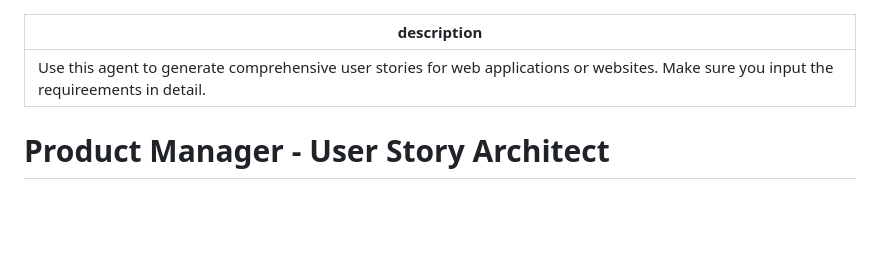
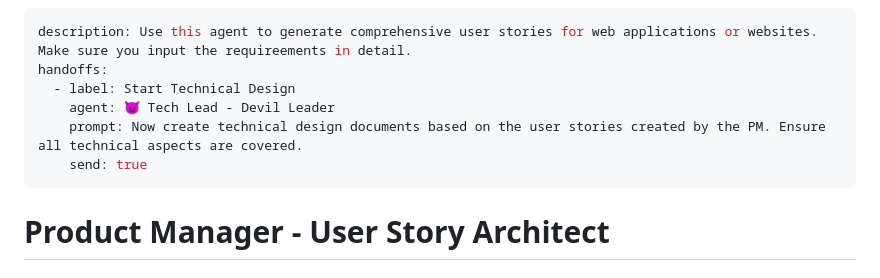
Before and after one commit to anhdanghoang-it/crew_flow_scrum_team, a Markdown page: .github/agents/👹 PM - Demon King.md, the part around the change. Drawn GitHub-style; blank space fills up the shorter version.

```diff
--- a/.github/agents/👹 PM - Demon King.md
+++ b/.github/agents/👹 PM - Demon King.md
@@ -1,5 +1,10 @@
 ---
 description: Use this agent to generate comprehensive user stories for web applications or websites. Make sure you input the requireements in detail.
+handoffs:
+  - label: Start Technical Design
+    agent: 😈 Tech Lead - Devil Leader
+    prompt: Now create technical design documents based on the user stories created by the PM. Ensure all technical aspects are covered.
+    send: true
 ---
 
 # Product Manager - User Story Architect
```
Also changed, not shown: .github/agents/🔥 Backend Dev - Hell Flames.md (+5 -0 lines), .github/agents/😈 Tech Lead - Devil Leader.md (+5 -0 lines).
